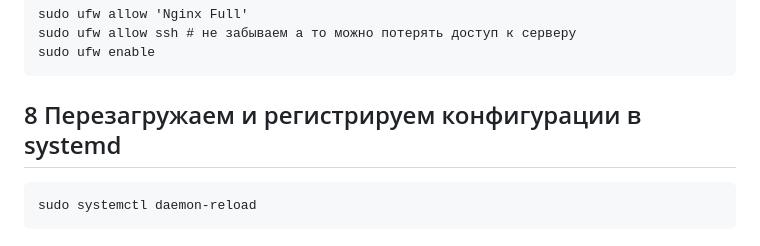
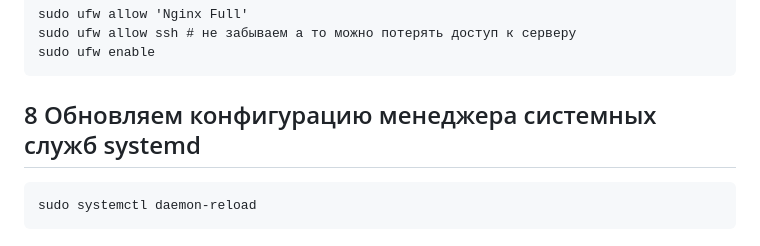
Before and after one commit to Gomonchuk/pjer8457, a Markdown page: README.md, the part around the change. Drawn GitHub-style.

````diff
--- a/README.md
+++ b/README.md
@@ -109,7 +109,7 @@ sudo ufw allow 'Nginx Full'
 sudo ufw allow ssh # не забываем а то можно потерять доступ к серверу
 sudo ufw enable
 ```
-## 8  Перезагружаем и регистрируем конфигурации в systemd
+## 8 Обновляем конфигурацию менеджера системных служб systemd
 ```
 sudo systemctl daemon-reload
 ```
````
